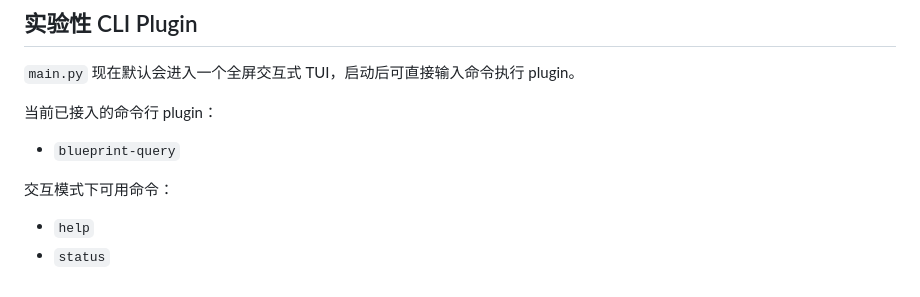
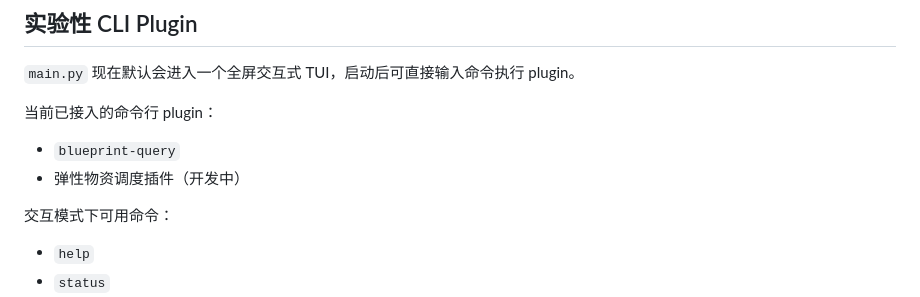
Before and after one commit to HuYihe2008/endfield, a Markdown page: README.md, the part around the change. Rendered like a GitHub page.

Commit message:
弹性物资调度插件开发中，目前进度：地区建设信息获取

```diff
--- a/README.md
+++ b/README.md
@@ -70,6 +70,7 @@ python main.py --dll-dir "C:\Users\hyh28\Documents\Hg\Data" --no-cli
 当前已接入的命令行 plugin：
 
 - `blueprint-query`
+- 弹性物资调度插件（开发中）
 
 交互模式下可用命令：
 
```
